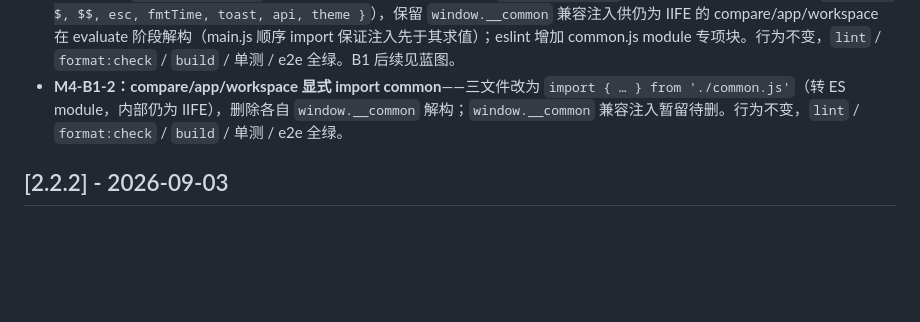
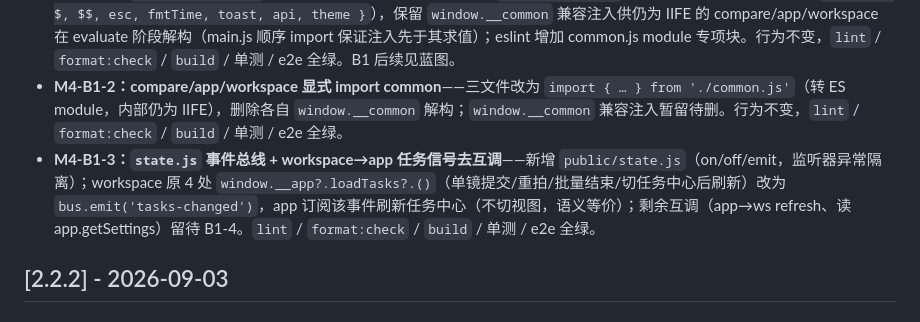
Before and after one commit to AlanNiew/agnes-video-console, a Markdown page: CHANGELOG.md, the part around the change. GitHub-like rendering; blank space fills up the shorter version.

Commit message:
docs: 标记 M4-B1-3 交付（state.js 总线）并回填 B1-2 条目

```diff
--- a/CHANGELOG.md
+++ b/CHANGELOG.md
@@ -10,6 +10,7 @@
 - **M4-B0：前端构建管线（vite）**——引入 `vite`（devDep）与 `vite.config.mjs`（root=public → `dist/`，已 gitignore）；`public/index.html` 改为 ESM 入口 `main.js`（顺序 import common/compare/app/workspace，行为等价阶段）；`server.js` 静态服务 dist 优先、public 回退（未构建时原生 ESM 源码可直接调试）；eslint/prettier 适配 `.mjs`/`dist` ignore，CI 增加 `npm run build`。`lint` / `format:check` / 单测 / e2e（含静态首页）全绿。后续 B1–B4 见 `docs/FRONTEND_REFACTOR_PLAN.md`。
 - **M4-B1-1：`public/common.js` 正式 ESM 模块化**——由「IIFE + 挂 `window.__common`」改为标准 ES module（顶层 `export { $, $$, esc, fmtTime, toast, api, theme }`），保留 `window.__common` 兼容注入供仍为 IIFE 的 compare/app/workspace 在 evaluate 阶段解构（main.js 顺序 import 保证注入先于其求值）；eslint 增加 common.js module 专项块。行为不变，`lint` / `format:check` / `build` / 单测 / e2e 全绿。B1 后续见蓝图。
 - **M4-B1-2：compare/app/workspace 显式 import common**——三文件改为 `import { … } from './common.js'`（转 ES module，内部仍为 IIFE），删除各自 `window.__common` 解构；`window.__common` 兼容注入暂留待删。行为不变，`lint` / `format:check` / `build` / 单测 / e2e 全绿。
+- **M4-B1-3：`state.js` 事件总线 + workspace→app 任务信号去互调**——新增 `public/state.js`（on/off/emit，监听器异常隔离）；workspace 原 4 处 `window.__app?.loadTasks?.()`（单镜提交/重拍/批量结束/切任务中心后刷新）改为 `bus.emit('tasks-changed')`，app 订阅该事件刷新任务中心（不切视图，语义等价）；剩余互调（app→ws refresh、读 app.getSettings）留待 B1-4。`lint` / `format:check` / `build` / 单测 / e2e 全绿。
 
 ## [2.2.2] - 2026-09-03
 
```
Also changed, not shown: AGENTS.md (+1 -1 lines), docs/FRONTEND_REFACTOR_PLAN.md (+7 -7 lines).
